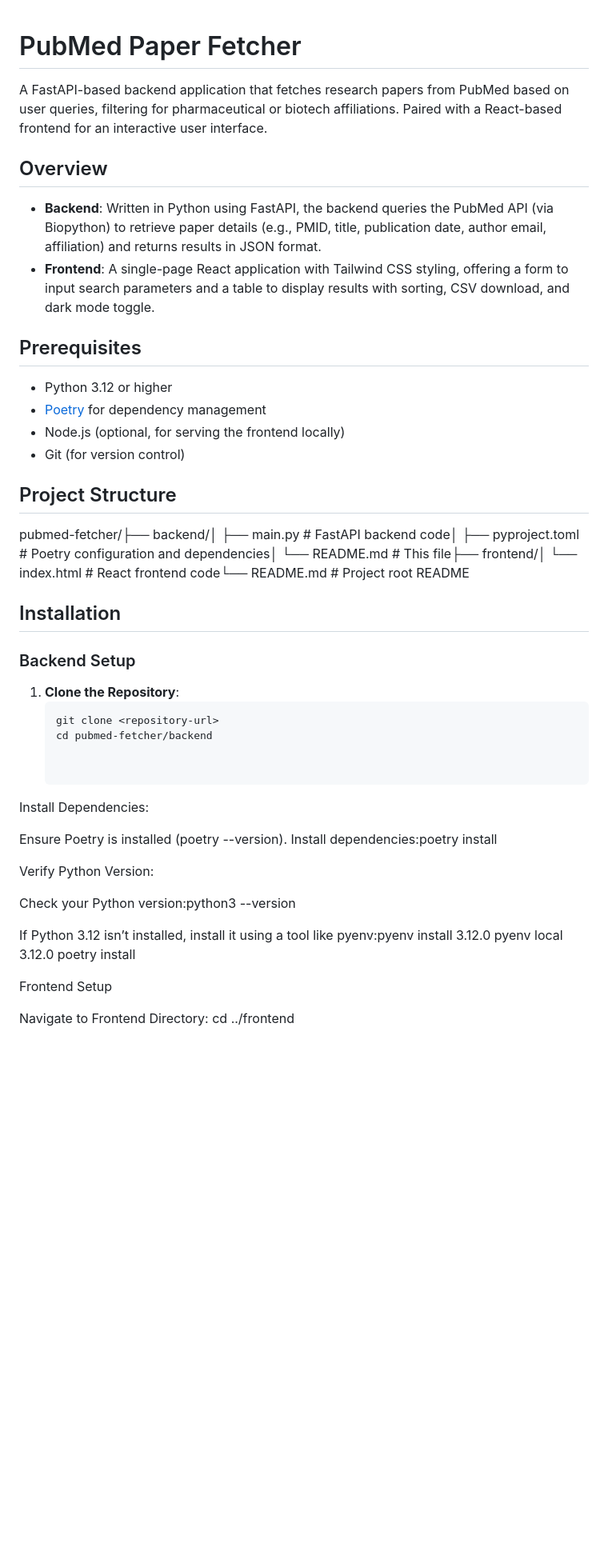
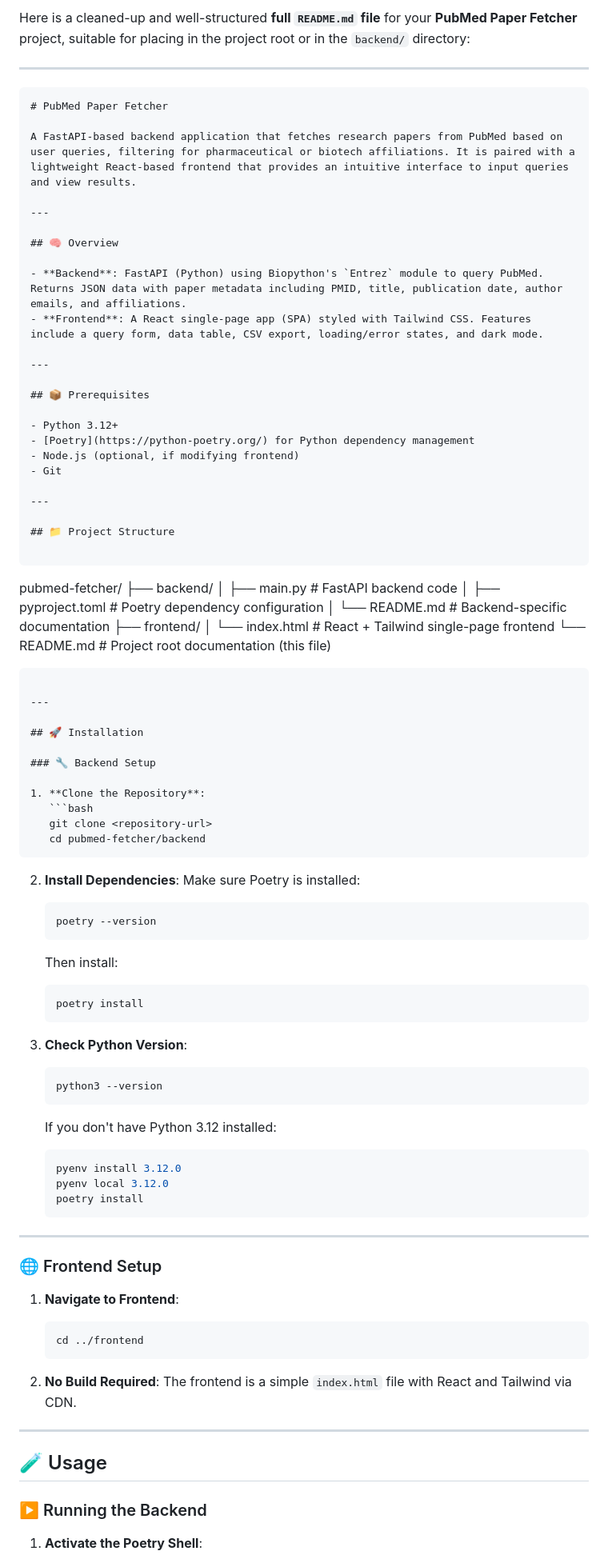
Before and after one commit to SOUMYAPRATAPSINGH/SearchResearch, a Markdown page: README.md, the part around the change printed below. Shown: that part at 80% size. GitHub-like rendering; blank space fills up the shorter version.

`````diff
--- a/README.md
+++ b/README.md
@@ -1,57 +1,102 @@
+Here is a cleaned-up and well-structured **full `README.md` file** for your **PubMed Paper Fetcher** project, suitable for placing in the project root or in the `backend/` directory:
+
+---
+
+```markdown
 # PubMed Paper Fetcher
 
-A FastAPI-based backend application that fetches research papers from PubMed based on user queries, filtering for pharmaceutical or biotech affiliations. Paired with a React-based frontend for an interactive user interface.
+A FastAPI-based backend application that fetches research papers from PubMed based on user queries, filtering for pharmaceutical or biotech affiliations. It is paired with a lightweight React-based frontend that provides an intuitive interface to input queries and view results.
 
-## Overview
+---
 
-- **Backend**: Written in Python using FastAPI, the backend queries the PubMed API (via Biopython) to retrieve paper details (e.g., PMID, title, publication date, author email, affiliation) and returns results in JSON format.
-- **Frontend**: A single-page React application with Tailwind CSS styling, offering a form to input search parameters and a table to display results with sorting, CSV download, and dark mode toggle.
+## 🧠 Overview
 
-## Prerequisites
+- **Backend**: FastAPI (Python) using Biopython's `Entrez` module to query PubMed. Returns JSON data with paper metadata including PMID, title, publication date, author emails, and affiliations.
+- **Frontend**: A React single-page app (SPA) styled with Tailwind CSS. Features include a query form, data table, CSV export, loading/error states, and dark mode.
 
-- Python 3.12 or higher
-- [Poetry](https://python-poetry.org/) for dependency management
-- Node.js (optional, for serving the frontend locally)
-- Git (for version control)
+---
 
-## Project Structure
+## 📦 Prerequisites
 
-pubmed-fetcher/├── backend/│   ├── main.py          # FastAPI backend code│   ├── pyproject.toml   # Poetry configuration and dependencies│   └── README.md        # This file├── frontend/│   └── index.html       # React frontend code└── README.md            # Project root README
+- Python 3.12+
+- [Poetry](https://python-poetry.org/) for Python dependency management
+- Node.js (optional, if modifying frontend)
+- Git
 
-## Installation
+---
 
-### Backend Setup
+## 📁 Project Structure
+
+```
+
+pubmed-fetcher/
+├── backend/
+│   ├── main.py            # FastAPI backend code
+│   ├── pyproject.toml     # Poetry dependency configuration
+│   └── README.md          # Backend-specific documentation
+├── frontend/
+│   └── index.html         # React + Tailwind single-page frontend
+└── README.md              # Project root documentation (this file)
+
+````
+
+---
+
+## 🚀 Installation
+
+### 🔧 Backend Setup
 
 1. **Clone the Repository**:
    ```bash
    git clone <repository-url>
    cd pubmed-fetcher/backend
+````
 
+2. **Install Dependencies**:
+   Make sure Poetry is installed:
 
-Install Dependencies:
+   ```bash
+   poetry --version
+   ```
 
-Ensure Poetry is installed (poetry --version).
-Install dependencies:poetry install
+   Then install:
 
+   ```bash
+   poetry install
+   ```
 
+3. **Check Python Version**:
 
+   ```bash
+   python3 --version
+   ```
 
-Verify Python Version:
+   If you don't have Python 3.12 installed:
 
-Check your Python version:python3 --version
+   ```bash
+   pyenv install 3.12.0
+   pyenv local 3.12.0
+   poetry install
+   ```
 
+---
 
-If Python 3.12 isn’t installed, install it using a tool like pyenv:pyenv install 3.12.0
-pyenv local 3.12.0
-poetry install
+### 🌐 Frontend Setup
 
+1. **Navigate to Frontend**:
 
+   ```bash
+   cd ../frontend
+   ```
 
+2. **No Build Required**:
+   The frontend is a simple `index.html` file with React and Tailwind via CDN.
 
+---
 
-Frontend Setup
+## 🧪 Usage
 
-Navigate to Frontend Directory:
-cd ../frontend
+### ▶️ Running the Backend
 
+1. **Activate the Poetry Shell**:
 
`````
Also changed, not shown: other parts of README.md (+100 -51 lines).
